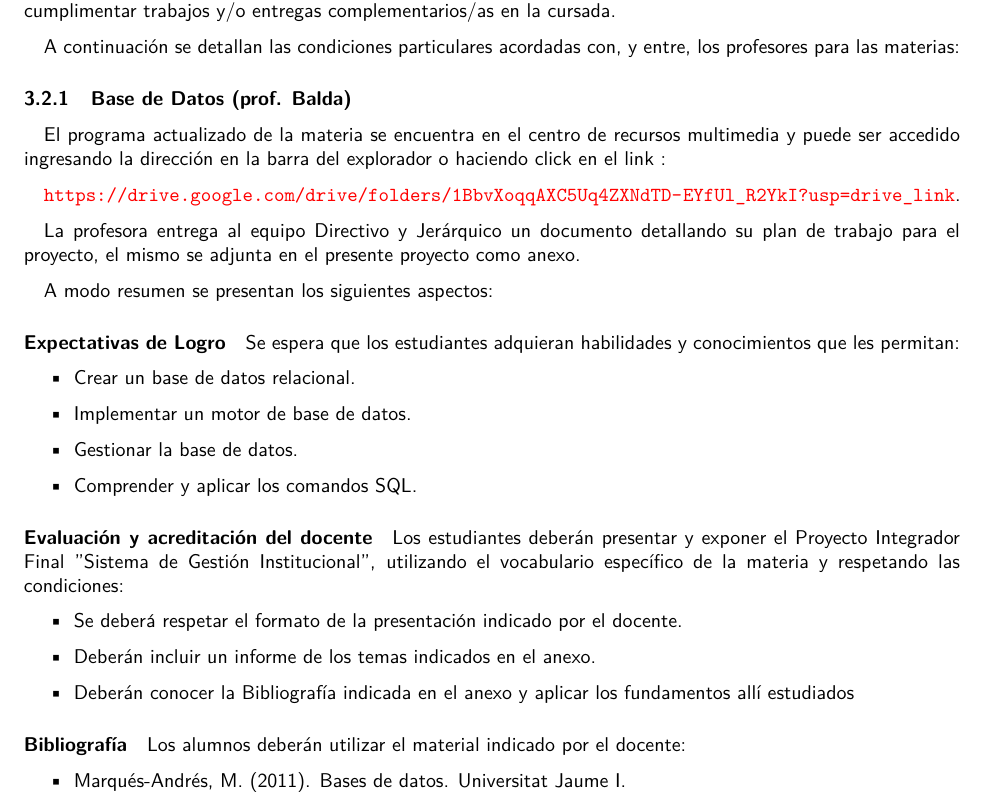
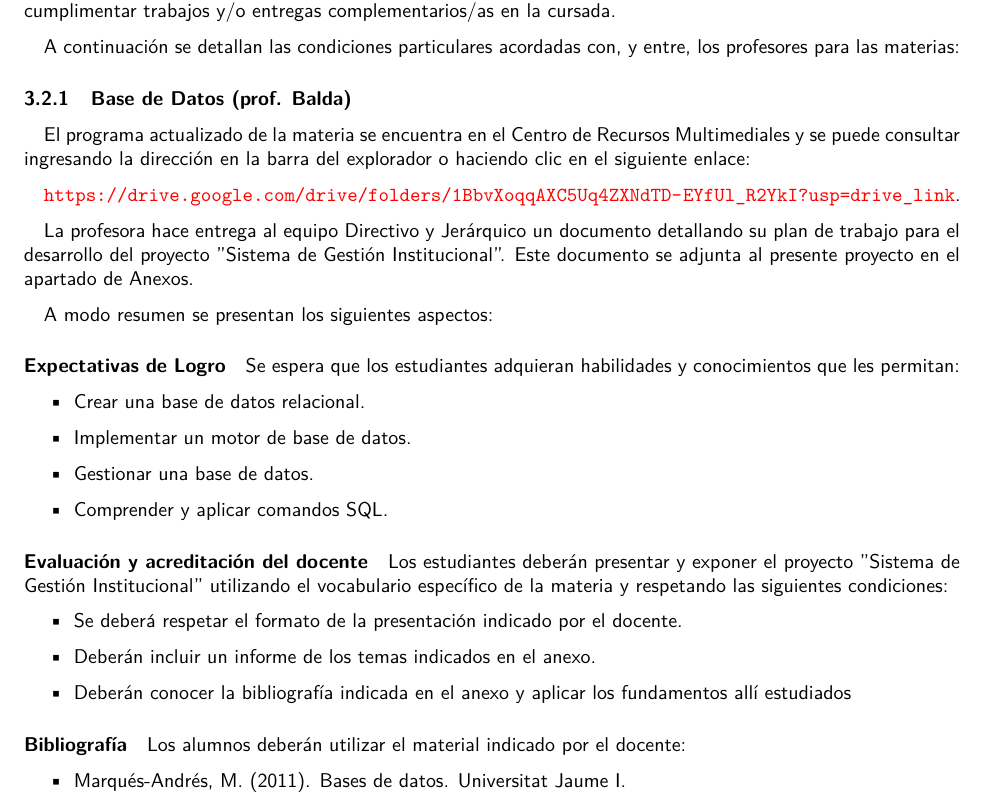
Before and after one commit to lemosluthier/Proyecto-EDMAGE, a LaTeX document (EDMAGE2024.tex, which reads Base de Datos.tex): part of page 4 of 12, cut so that both start at the same text. Compiled offline with pdfLaTeX.

Commit message:
Update Base de Datos.tex

```diff
--- a/Base de Datos.tex
+++ b/Base de Datos.tex
@@ -1,28 +1,28 @@
 \subsubsection{Base de Datos (prof. Balda)}
 
-El programa actualizado de la materia se encuentra en el centro de recursos multimedia y puede ser accedido ingresando la dirección en la barra del explorador o haciendo click en el link :
+El programa actualizado de la materia se encuentra en el Centro de Recursos Multimediales y se puede consultar ingresando la dirección en la barra del explorador o haciendo clic en el siguiente enlace:
 
 \url{https://drive.google.com/drive/folders/1BbvXoqqAXC5Uq4ZXNdTD-EYfUl_R2YkI?usp=drive_link}.
 
-La profesora entrega al equipo Directivo y Jerárquico un documento detallando su plan de trabajo para el proyecto, el mismo se adjunta en el presente proyecto como anexo.
+La profesora hace entrega al equipo Directivo y Jerárquico un documento detallando su plan de trabajo para el desarrollo del proyecto "Sistema de Gestión Institucional". Este documento se adjunta al presente proyecto en el apartado de Anexos.
 
 A modo resumen se presentan los siguientes aspectos:
 \paragraph{Expectativas de Logro}
 Se espera que los estudiantes adquieran habilidades y conocimientos que les permitan:
 \begin{itemize}
-    \item Crear un base de datos relacional.
+    \item Crear una base de datos relacional.
     \item Implementar un motor de base de datos.
-    \item Gestionar la base de datos.
-    \item Comprender y aplicar los comandos SQL.
+    \item Gestionar una base de datos.
+    \item Comprender y aplicar comandos SQL.
 \end{itemize}
 
 
 \paragraph{Evaluación y acreditación del docente}
-Los estudiantes deberán presentar y exponer el Proyecto Integrador Final "Sistema de Gestión Institucional", utilizando el vocabulario específico de la materia y respetando las condiciones:
+Los estudiantes deberán presentar y exponer el proyecto "Sistema de Gestión Institucional" utilizando el vocabulario específico de la materia y respetando las siguientes condiciones:
 \begin{itemize}
     \item Se deberá respetar el formato de la presentación indicado por el docente.
     \item Deberán incluir un informe de los temas indicados en el anexo.
-    \item Deberán conocer la Bibliografía indicada en el anexo y aplicar los fundamentos allí estudiados
+    \item Deberán conocer la bibliografía indicada en el anexo y aplicar los fundamentos allí estudiados
 \end{itemize}
 \paragraph{Bibliografía} Los alumnos deberán utilizar el material indicado por el docente:
 \begin{itemize}
```
